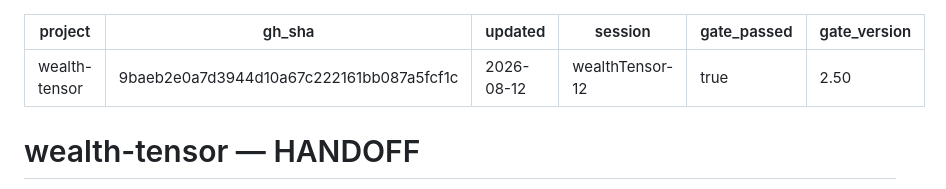
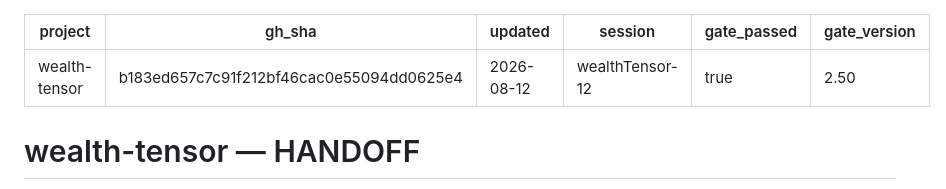
Before and after one commit to jasoncbraatz/wealth-tensor, a Markdown page: docs/HANDOFF.md, the part around the change. GitHub-like rendering.

Commit message:
wealthTensor-12: stamp handoff gh_sha

```diff
--- a/docs/HANDOFF.md
+++ b/docs/HANDOFF.md
@@ -1,6 +1,6 @@
 ---
 project: wealth-tensor
-gh_sha: 9baeb2e0a7d3944d10a67c222161bb087a5fcf1c
+gh_sha: b183ed657c7c91f212bf46cac0e55094dd0625e4
 updated: 2026-08-12
 session: wealthTensor-12
 gate_passed: true
```
